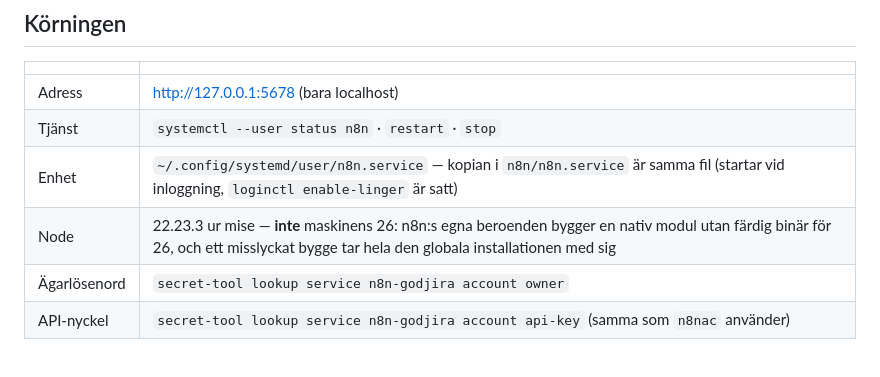
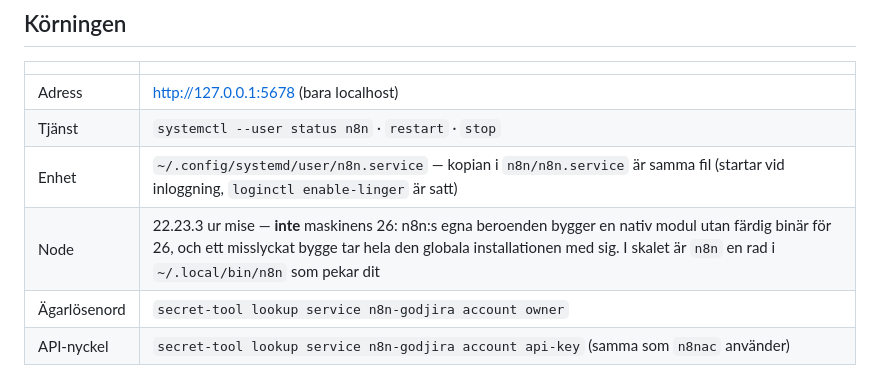
Before and after one commit to alexwest1981/GodJIRA, a Markdown page: n8n/README.md, the part around the change. GitHub-like rendering.

Commit message:
n8n i skalet: en rad i ~/.local/bin som pekar på node 22, i stället för en död mise-shim

```diff
--- a/n8n/README.md
+++ b/n8n/README.md
@@ -12,7 +12,7 @@ hit, så tavlan kan aldrig visa en annan sanning än den panelen skriver.
 | Adress | http://127.0.0.1:5678 (bara localhost) |
 | Tjänst | `systemctl --user status n8n` · `restart` · `stop` |
 | Enhet | `~/.config/systemd/user/n8n.service` — kopian i `n8n/n8n.service` är samma fil (startar vid inloggning, `loginctl enable-linger` är satt) |
-| Node | 22.23.3 ur mise — **inte** maskinens 26: n8n:s egna beroenden bygger en nativ modul utan färdig binär för 26, och ett misslyckat bygge tar hela den globala installationen med sig |
+| Node | 22.23.3 ur mise — **inte** maskinens 26: n8n:s egna beroenden bygger en nativ modul utan färdig binär för 26, och ett misslyckat bygge tar hela den globala installationen med sig. I skalet är `n8n` en rad i `~/.local/bin/n8n` som pekar dit |
 | Ägarlösenord | `secret-tool lookup service n8n-godjira account owner` |
 | API-nyckel | `secret-tool lookup service n8n-godjira account api-key` (samma som `n8nac` använder) |
 
```
